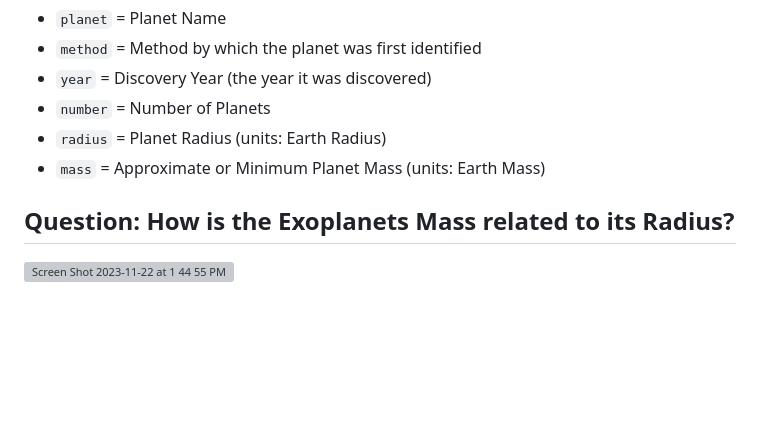
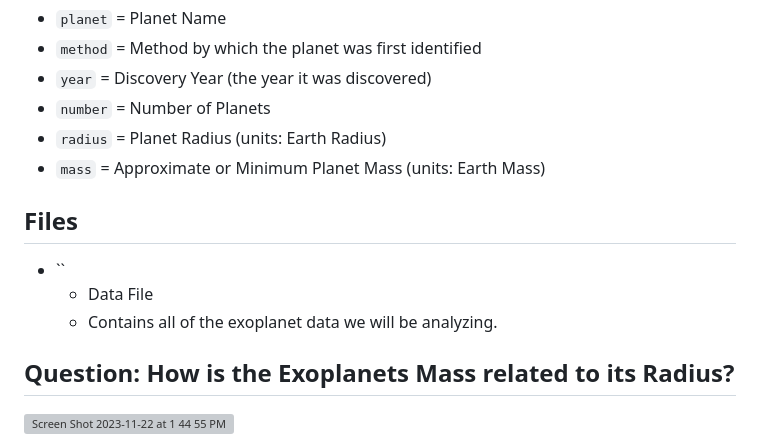
Before and after one commit to adityakmehrotra/Analyzing-Exoplanets, a Markdown page: README.md, the part around the change. Rendered like a GitHub page; blank space fills up the shorter version; grey boxes are pictures that could not be loaded.

```diff
--- a/README.md
+++ b/README.md
@@ -23,6 +23,11 @@ The variables we will be working with are defined below. If you want more detail
 - `number` = Number of Planets
 - `radius` = Planet Radius (units: Earth Radius)
 - `mass` = Approximate or Minimum Planet Mass (units: Earth Mass)
+
+## Files
+- ``
+  - Data File
+  - Contains all of the exoplanet data we will be analyzing.
 
 ## Question: How is the Exoplanets Mass related to its Radius?
 
```
